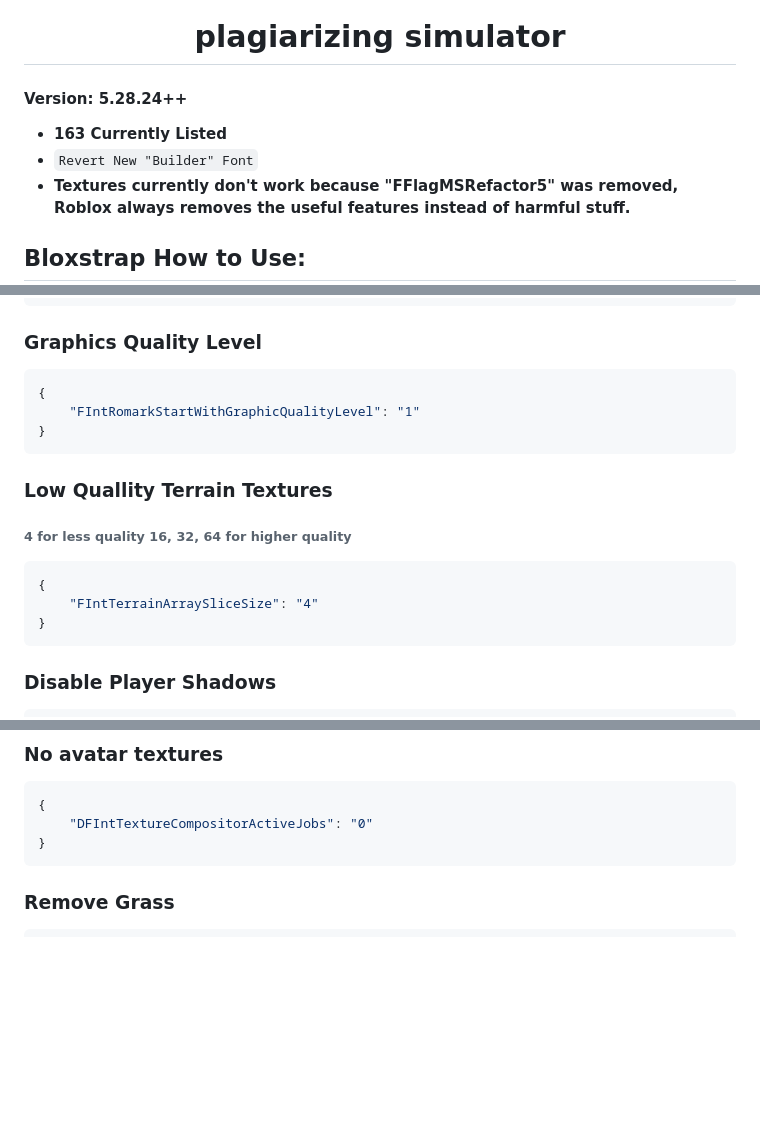
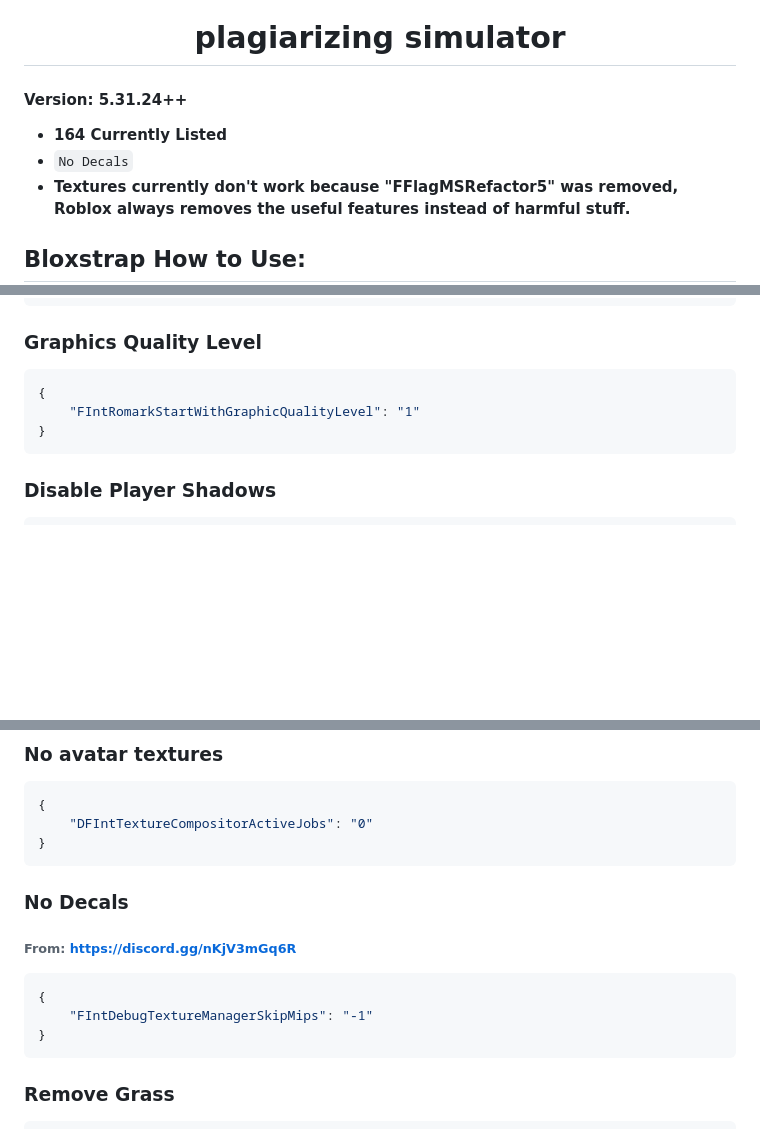
Before and after one commit to espresso-soft/latteflags, a Markdown page: README.md, 3 parts joined by grey strips. Drawn GitHub-style; blank space fills up the shorter version.

Commit message:
zomg no way!!

````diff
--- a/README.md
+++ b/README.md
@@ -6,9 +6,9 @@
 
 <h1 align="center">plagiarizing simulator</h1>
 
-#### Version: 5.28.24++
-* **163 Currently Listed**
-* `Revert New "Builder" Font`
+#### Version: 5.31.24++
+* **164 Currently Listed**
+* `No Decals`
 * **Textures currently don't work because "FFlagMSRefactor5" was removed, Roblox always removes the useful features instead of harmful stuff.**
 
 ## Bloxstrap How to Use:
@@ -163,13 +163,6 @@
     "FIntRomarkStartWithGraphicQualityLevel": "1"
 }
 ```
-### Low Quallity Terrain Textures
-###### 4 for less quality 16, 32, 64 for higher quality
-```json
-{
-    "FIntTerrainArraySliceSize": "4"
-}
-```
 ### Disable Player Shadows
 ```json
 {
@@ -339,6 +339,13 @@ High
 ```json
 {
     "DFIntTextureCompositorActiveJobs": "0"
+}
+```
+### No Decals
+###### From: https://discord.gg/nKjV3mGq6R
+```json
+{
+    "FIntDebugTextureManagerSkipMips": "-1"
 }
 ```
 ### Remove Grass
````
Also changed, not shown: other parts of README.md (+7 -0 lines).
